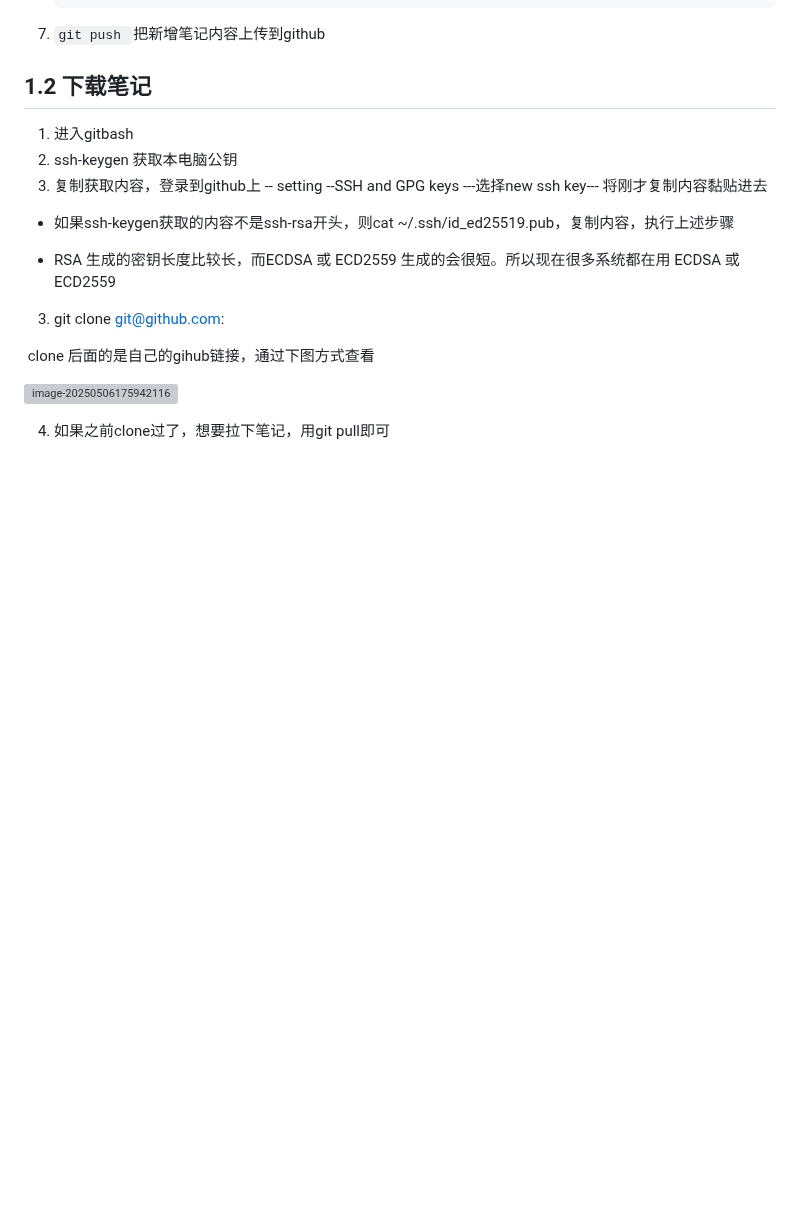
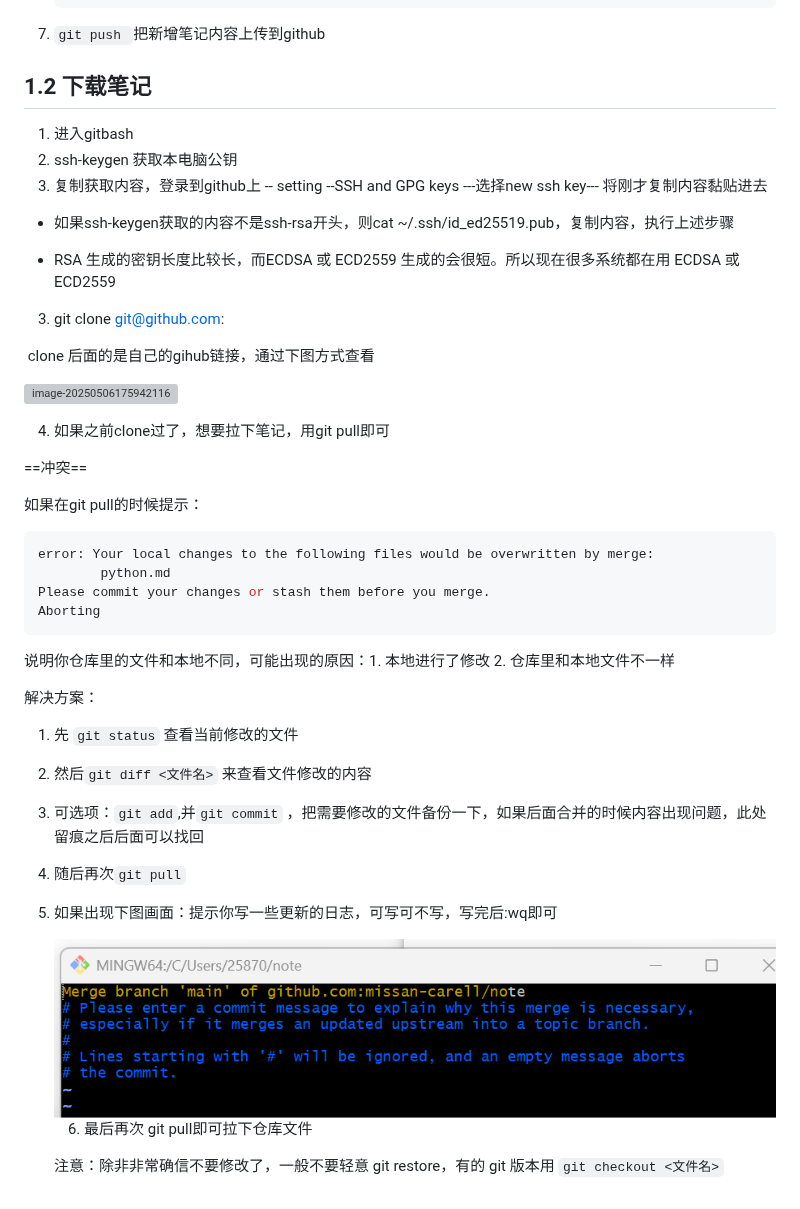
Before and after one commit to missan-carell/note, a Markdown page: git.md, the part around the change. GitHub-like rendering; pictures changed too: .assets/image-20250515110305545.png (added); blank space fills up the shorter version; grey boxes are pictures that could not be loaded.

````diff
--- a/git.md
+++ b/git.md
@@ -82,3 +82,34 @@ git diff <filename>                 # 查看变更日志
 ![image-20250506175942116](.assets/image-20250506175942116.png)
 
 4. 如果之前clone过了，想要拉下笔记，用git pull即可
+
+==冲突==
+
+如果在git pull的时候提示：
+
+```shell
+error: Your local changes to the following files would be overwritten by merge:
+        python.md
+Please commit your changes or stash them before you merge.
+Aborting
+```
+
+说明你仓库里的文件和本地不同，可能出现的原因：1. 本地进行了修改 2. 仓库里和本地文件不一样
+
+解决方案：
+
+1. 先 `git status` 查看当前修改的文件
+
+2. 然后`git diff <文件名>` 来查看文件修改的内容
+
+3. 可选项：`git add`,并`git commit` ，把需要修改的文件备份一下，如果后面合并的时候内容出现问题，此处留痕之后后面可以找回
+
+4. 随后再次`git pull`
+
+5. 如果出现下图画面：提示你写一些更新的日志，可写可不写，写完后:wq即可
+
+   <img src="./.assets/image-20250515110305545.png" alt="image-20250515110305545" style="zoom: 67%;" />
+
+   6. 最后再次 git pull即可拉下仓库文件
+
+   注意：除非非常确信不要修改了，一般不要轻意 git restore，有的 git 版本用 `git checkout <文件名>`
````
